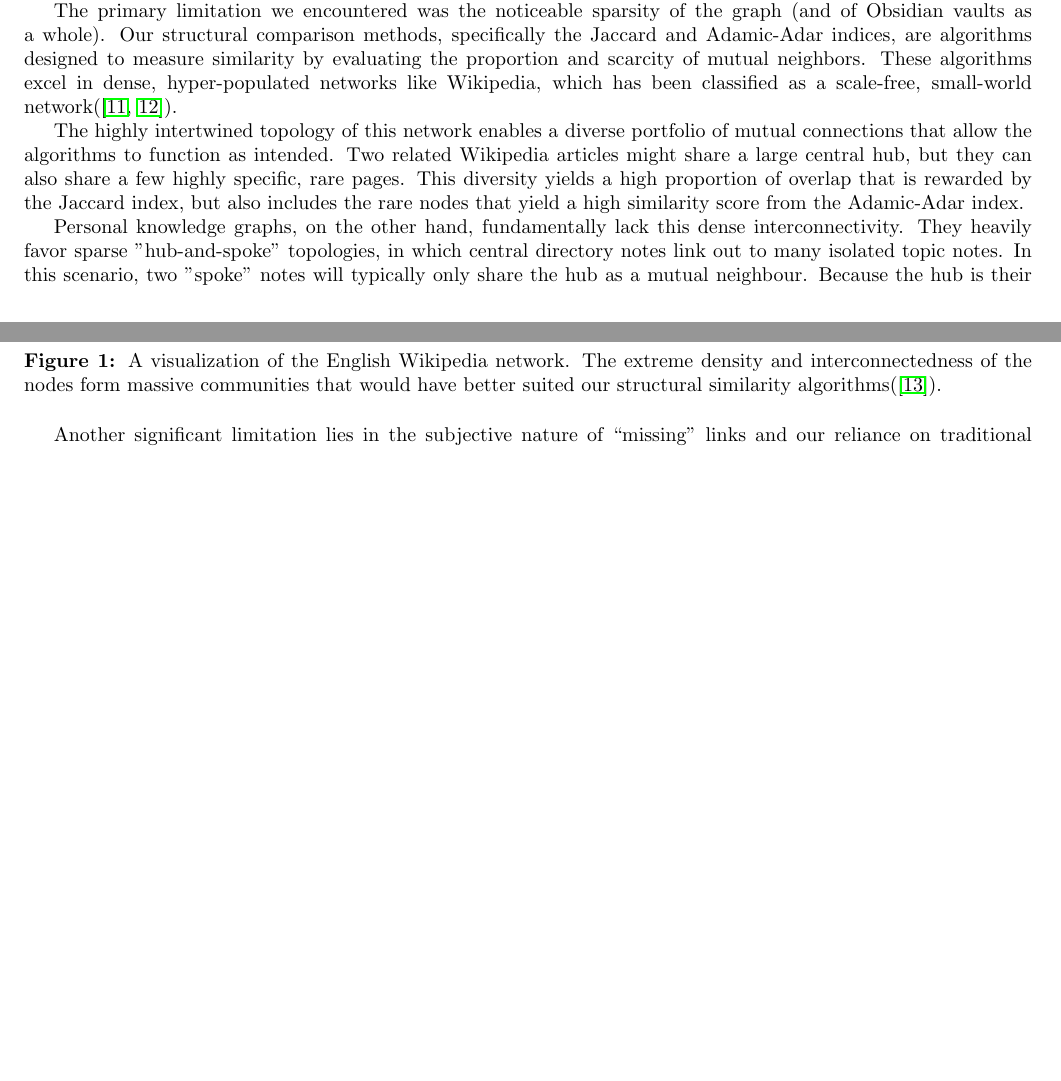
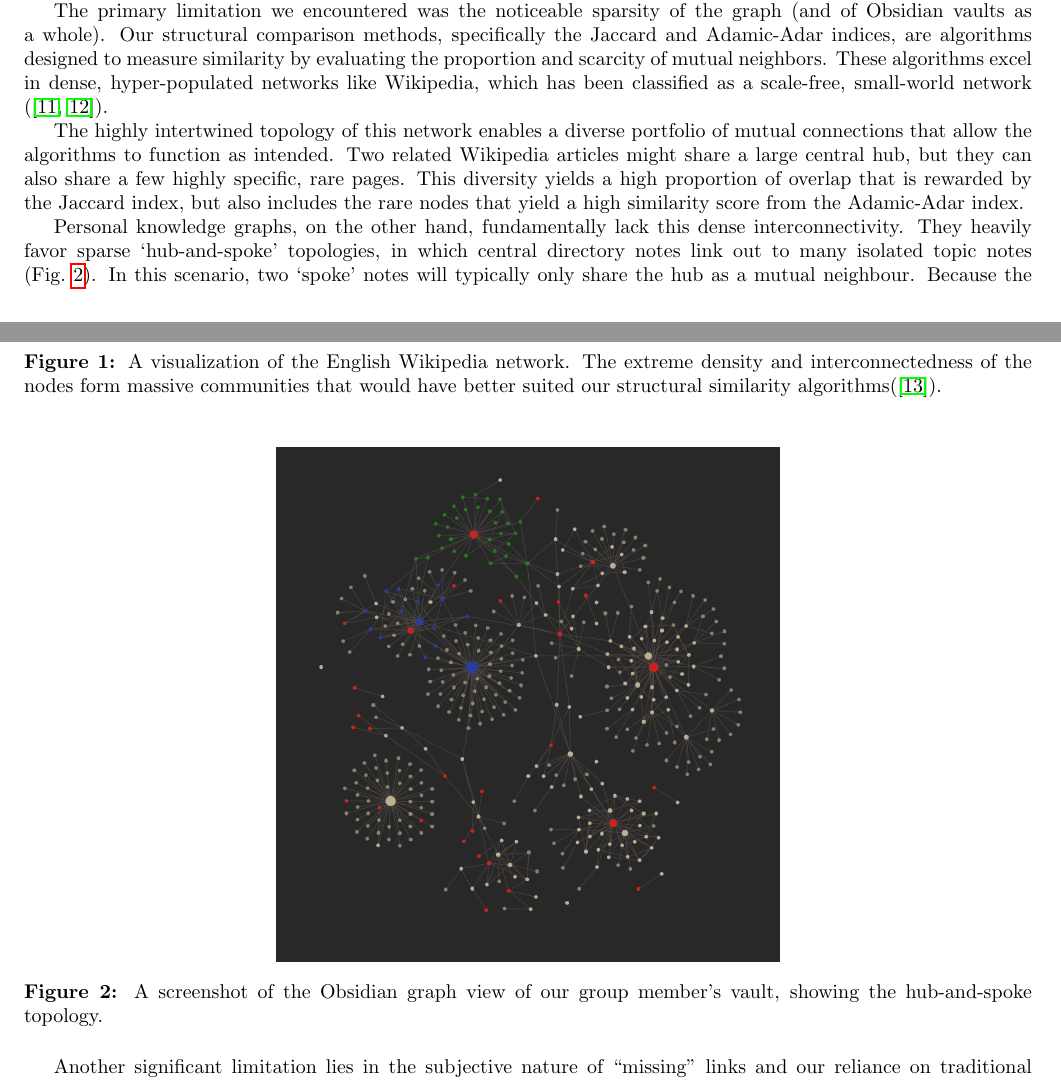
Before and after one commit to joshuaspiral/minks, a LaTeX document (report/project_report.tex): two parts of pages 3 and 4 of 5, joined at a grey line, cut so that both start at the same text, the shorter picture padded with empty space. Compiled offline with pdfLaTeX.

Commit message:
josh's ocd and add hub and spoke img

```diff
--- a/report/project_report.tex
+++ b/report/project_report.tex
@@ -85,16 +85,23 @@ The results of our computational exploration provide a nuanced answer to our res
 
 When evaluated on the tuning set (Vault A), our grid search identified that a purely semantic approach (specifically $w_{struct}=0.0, w_{sem}=1.0$) yielded higher scores than combinations that included structural approaches. This is theorized to be a direct consequence of the edge-holdout evaluation strategy itself. More specifically, we posit that the purported superiority of the semantic approach stems from an inherent incompatibility between the algorithms used for structural comparison and the chosen dataset.
 
-The primary limitation we encountered was the noticeable sparsity of the graph (and of Obsidian vaults as a whole). Our structural comparison methods, specifically the Jaccard and Adamic-Adar indices, are algorithms designed to measure similarity by evaluating the proportion and scarcity of mutual neighbors. These algorithms excel in dense, hyper-populated networks like Wikipedia, which has been classified as a scale-free, small-world network(\cite{masucci2011wikipedia, capocci2006wikipedia}).
+The primary limitation we encountered was the noticeable sparsity of the graph (and of Obsidian vaults as a whole). Our structural comparison methods, specifically the Jaccard and Adamic-Adar indices, are algorithms designed to measure similarity by evaluating the proportion and scarcity of mutual neighbors. These algorithms excel in dense, hyper-populated networks like Wikipedia, which has been classified as a scale-free, small-world network (\cite{masucci2011wikipedia, capocci2006wikipedia}).
 
 The highly intertwined topology of this network enables a diverse portfolio of mutual connections that allow the algorithms to function as intended. Two related Wikipedia articles might share a large central hub, but they can also share a few highly specific, rare pages. This diversity yields a high proportion of overlap that is rewarded by the Jaccard index, but also includes the rare nodes that yield a high similarity score from the Adamic-Adar index.
 
-Personal knowledge graphs, on the other hand, fundamentally lack this dense interconnectivity. They heavily favor sparse "hub-and-spoke" topologies, in which central directory notes link out to many isolated topic notes. In this scenario, two "spoke" notes will typically only share the hub as a mutual neighbour. Because the hub is their only neighbor, the Jaccard index determines they share 100\% of their connections, over-predicting the relationship and granting a 1.0 score. Conversely, the Adamic-Adar index will grant a score near-zero because the only shared neighbour has many other connections. The contradictory relationship between the two algorithms under this topology dramatically reduces their effectiveness in assessing the quality of missing links. The semantic approach is entirely independent of the consequences of mismatched topology; ergo, it yields higher scores in the grid search.
+Personal knowledge graphs, on the other hand, fundamentally lack this dense interconnectivity. They heavily favor sparse `hub-and-spoke' topologies, in which central directory notes link out to many isolated topic notes (Fig.~\ref{fig:hub_and_spoke}). In this scenario, two `spoke' notes will typically only share the hub as a mutual neighbour. Because the hub is their only neighbor, the Jaccard index determines they share 100\% of their connections, over-predicting the relationship and granting a 1.0 score. Conversely, the Adamic-Adar index will grant a score near-zero because the only shared neighbour has many other connections. The contradictory relationship between the two algorithms under this topology dramatically reduces their effectiveness in assessing the quality of missing links. The semantic approach is entirely independent of the consequences of mismatched topology; ergo, it yields higher scores in the grid search.
 \begin{figure}[h!]
     \centering
     \includegraphics[width=0.5\textwidth]{wikigraphvis.png}
     \caption{A visualization of the English Wikipedia network. The extreme density and interconnectedness of the nodes form massive communities that would have better suited our structural similarity algorithms(\cite{adumb2024wikipedia}).}
     \label{fig:wikigraph}
+\end{figure}
+
+\begin{figure}[h!]
+    \centering
+    \includegraphics[width=0.5\textwidth]{hub_and_spoke.png}
+    \caption{A screenshot of the Obsidian graph view of our group member's vault, showing the hub-and-spoke topology.}
+    \label{fig:hub_and_spoke}
 \end{figure}
 
 Another significant limitation lies in the subjective nature of \enquote{missing} links and our reliance on traditional classification metrics. Our edge holdout evaluation assumes that randomly removed edges are the only valid \enquote{correct} predictions. In reality, however, the algorithm often predicts highly meaningful lateral connections that the user simply hadn't thought to create yet. Our evaluation metrics unfairly penalize these connections as \enquote{incorrect} false positives, leading to \texttt{recall@k} and \texttt{precision@k} that were often at or near zero.
```
Also changed, not shown: report/hub_and_spoke.png (added), report/project_report.pdf, report/project_report.tex (14 more changed lines).
